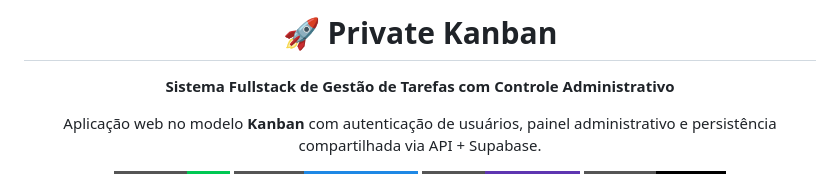
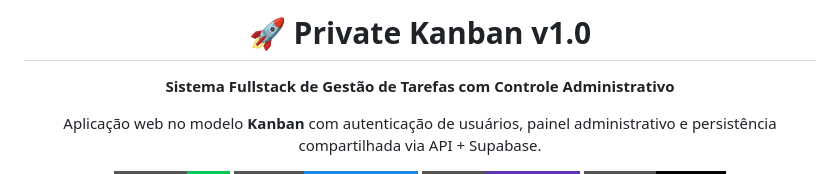
Before and after one commit to RaphaelFernandessDev/private-kanban-v1.0, a Markdown page: README.md, the part around the change. Drawn GitHub-style; badges without logos.

```diff
--- a/README.md
+++ b/README.md
@@ -1,4 +1,4 @@
-<h1 align="center">🚀 Private Kanban</h1>
+<h1 align="center">🚀 Private Kanban v1.0</h1>
 
 <p align="center">
   <strong>Sistema Fullstack de Gestão de Tarefas com Controle Administrativo</strong>
```
